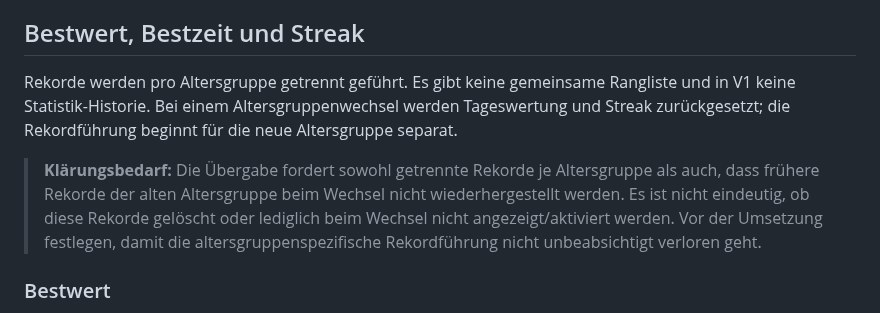
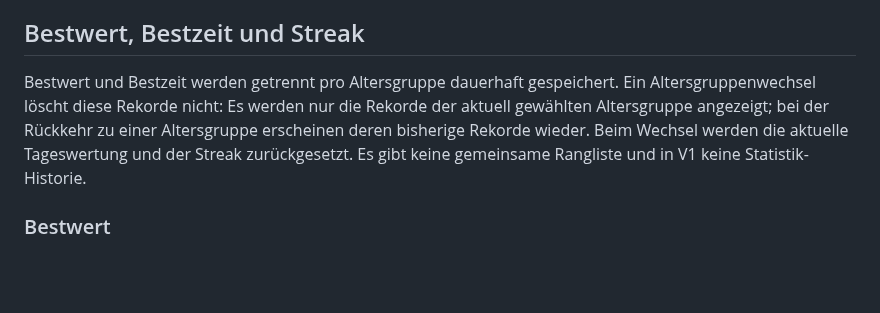
Before and after one commit to clavicarius/mind-5, a Markdown page: docs/GAMEPLAY_SPECIFICATION.md, the part around the change. Rendered like a GitHub page; blank space fills up the shorter version.

```diff
--- a/docs/GAMEPLAY_SPECIFICATION.md
+++ b/docs/GAMEPLAY_SPECIFICATION.md
@@ -67,9 +67,7 @@ Bei Tabwechsel, Wechsel in den Hintergrund oder Verlassen des Spiels pausiert di
 
 ## Bestwert, Bestzeit und Streak
 
-Rekorde werden pro Altersgruppe getrennt geführt. Es gibt keine gemeinsame Rangliste und in V1 keine Statistik-Historie. Bei einem Altersgruppenwechsel werden Tageswertung und Streak zurückgesetzt; die Rekordführung beginnt für die neue Altersgruppe separat.
-
-> **Klärungsbedarf:** Die Übergabe fordert sowohl getrennte Rekorde je Altersgruppe als auch, dass frühere Rekorde der alten Altersgruppe beim Wechsel nicht wiederhergestellt werden. Es ist nicht eindeutig, ob diese Rekorde gelöscht oder lediglich beim Wechsel nicht angezeigt/aktiviert werden. Vor der Umsetzung festlegen, damit die altersgruppenspezifische Rekordführung nicht unbeabsichtigt verloren geht.
+Bestwert und Bestzeit werden getrennt pro Altersgruppe dauerhaft gespeichert. Ein Altersgruppenwechsel löscht diese Rekorde nicht: Es werden nur die Rekorde der aktuell gewählten Altersgruppe angezeigt; bei der Rückkehr zu einer Altersgruppe erscheinen deren bisherige Rekorde wieder. Beim Wechsel werden die aktuelle Tageswertung und der Streak zurückgesetzt. Es gibt keine gemeinsame Rangliste und in V1 keine Statistik-Historie.
 
 ### Bestwert
 
```
Also changed, not shown: docs/PROJECT_OVERVIEW.md (+2 -2 lines), docs/ROADMAP.md (+1 -1 lines).
